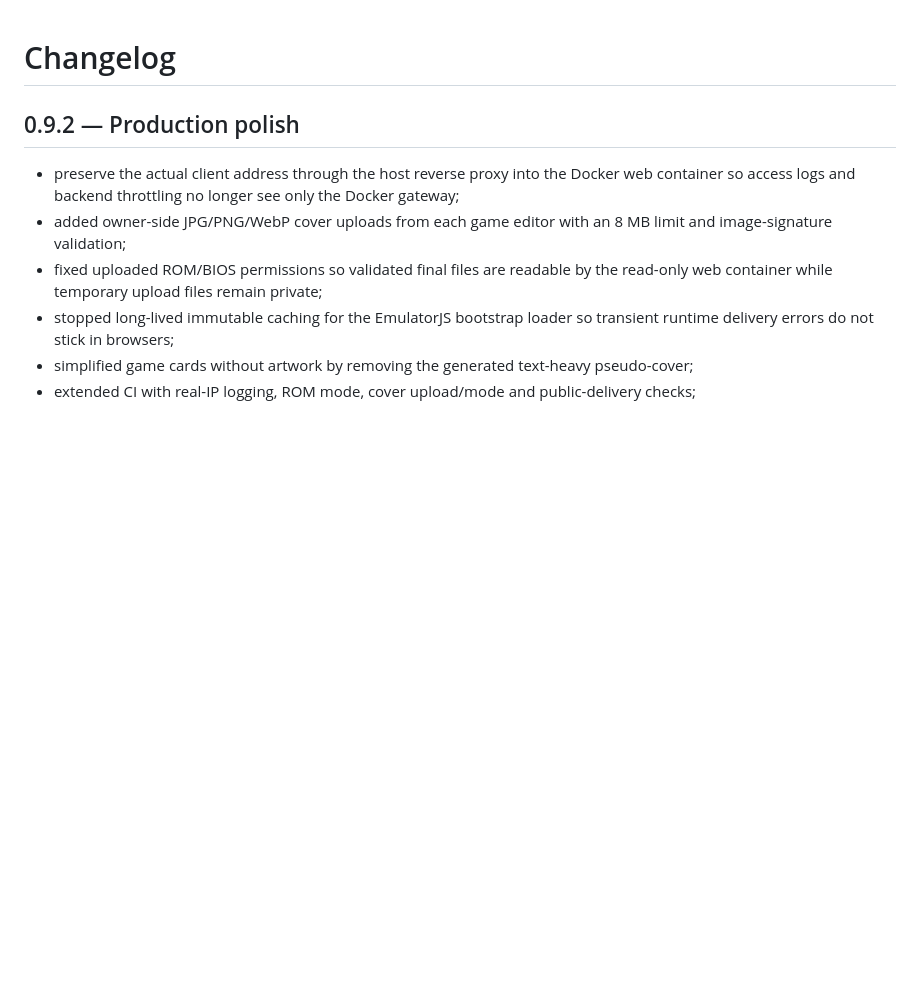
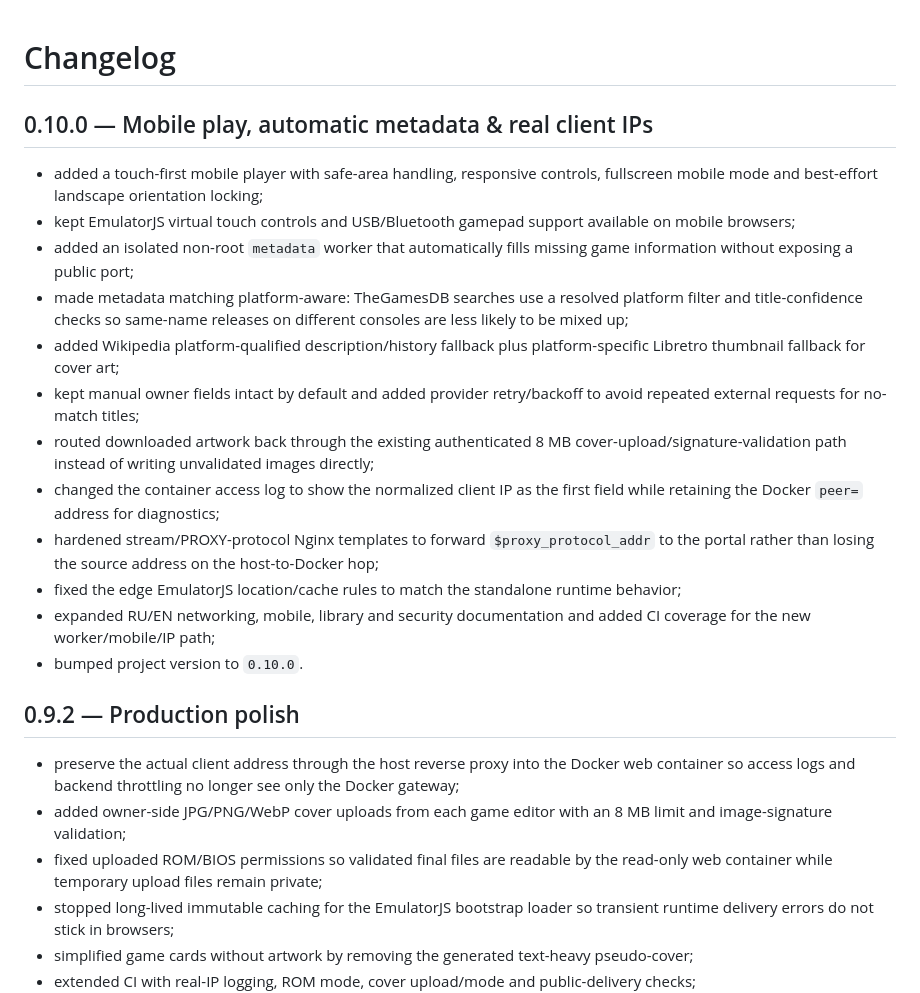
Before and after one commit to indie-master/retro-portal, a Markdown page: CHANGELOG.md, the part around one of its changes. Drawn GitHub-style; blank space fills up the shorter version.

```diff
--- a/CHANGELOG.md
+++ b/CHANGELOG.md
@@ -1,4 +1,19 @@
 # Changelog
+
+## 0.10.0 — Mobile play, automatic metadata & real client IPs
+
+- added a touch-first mobile player with safe-area handling, responsive controls, fullscreen mobile mode and best-effort landscape orientation locking;
+- kept EmulatorJS virtual touch controls and USB/Bluetooth gamepad support available on mobile browsers;
+- added an isolated non-root `metadata` worker that automatically fills missing game information without exposing a public port;
+- made metadata matching platform-aware: TheGamesDB searches use a resolved platform filter and title-confidence checks so same-name releases on different consoles are less likely to be mixed up;
+- added Wikipedia platform-qualified description/history fallback plus platform-specific Libretro thumbnail fallback for cover art;
+- kept manual owner fields intact by default and added provider retry/backoff to avoid repeated external requests for no-match titles;
+- routed downloaded artwork back through the existing authenticated 8 MB cover-upload/signature-validation path instead of writing unvalidated images directly;
+- changed the container access log to show the normalized client IP as the first field while retaining the Docker `peer=` address for diagnostics;
+- hardened stream/PROXY-protocol Nginx templates to forward `$proxy_protocol_addr` to the portal rather than losing the source address on the host-to-Docker hop;
+- fixed the edge EmulatorJS location/cache rules to match the standalone runtime behavior;
+- expanded RU/EN networking, mobile, library and security documentation and added CI coverage for the new worker/mobile/IP path;
+- bumped project version to `0.10.0`.
 
 ## 0.9.2 — Production polish
 
```
Also changed, not shown: other parts of CHANGELOG.md (+23 -84 lines).
